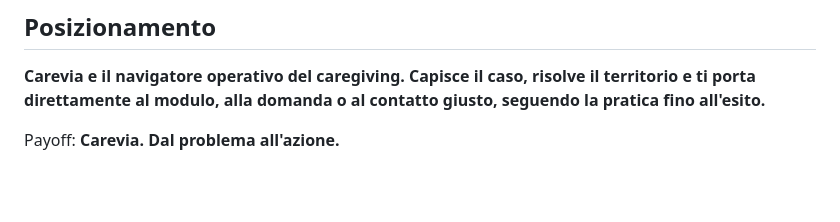
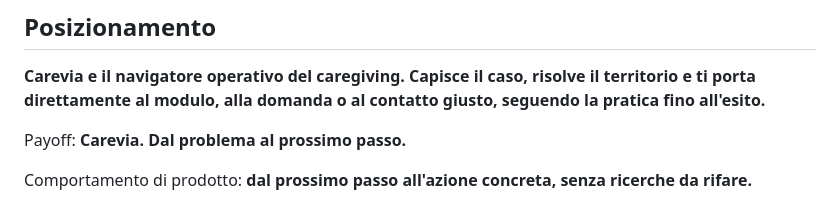
Before and after one commit to baiez82-stack/carevia, a Markdown page: OPPORTUNITY_MOAT.md, the part around the change. Rendered like a GitHub page; blank space fills up the shorter version.

Commit message:
Align moat document with Carevia brand payoff

```diff
--- a/OPPORTUNITY_MOAT.md
+++ b/OPPORTUNITY_MOAT.md
@@ -169,4 +169,7 @@ La tesi Carevia va ridimensionata se, dopo verifica competitiva:
 **Carevia e il navigatore operativo del caregiving. Capisce il caso, risolve il territorio e ti porta direttamente al modulo, alla domanda o al contatto giusto, seguendo la pratica fino all'esito.**
 
 Payoff:
-**Carevia. Dal problema all'azione.**
+**Carevia. Dal problema al prossimo passo.**
+
+Comportamento di prodotto:
+**dal prossimo passo all'azione concreta, senza ricerche da rifare.**
```
